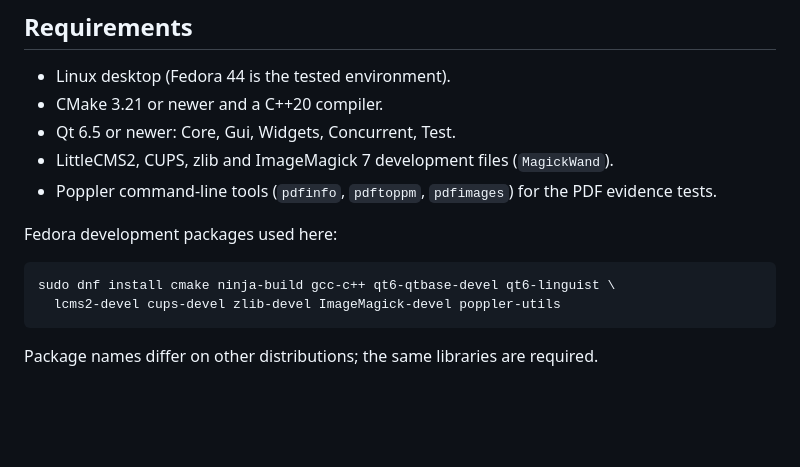
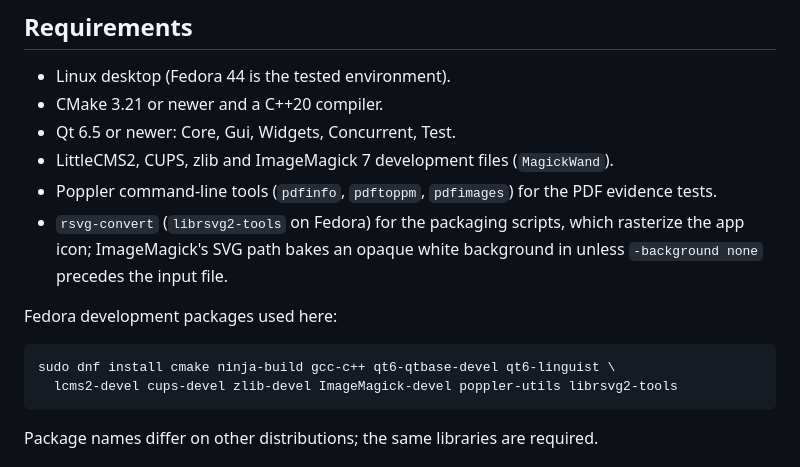
Before and after one commit to LavX/PhotoPrint, a Markdown page: README.md, the part around the change. Drawn GitHub-style; blank space fills up the shorter version.

Commit message:
Rasterize the app icons with rsvg-convert
ImageMagick's SVG path composites onto an opaque canvas unless
-background none precedes the input file, so every raster icon built
on this machine carried baked-in white corners: the window icon
showed a white square around the blue mark on dark titlebars. Render
the committed 256px icon and the AppImage icon set with rsvg-convert,
which preserves alpha, and list librsvg2-tools among the build
dependencies.

````diff
--- a/README.md
+++ b/README.md
@@ -71,12 +71,15 @@ MagickWand.
   (`MagickWand`).
 - Poppler command-line tools (`pdfinfo`, `pdftoppm`, `pdfimages`) for the
   PDF evidence tests.
+- `rsvg-convert` (`librsvg2-tools` on Fedora) for the packaging scripts,
+  which rasterize the app icon; ImageMagick's SVG path bakes an opaque
+  white background in unless `-background none` precedes the input file.
 
 Fedora development packages used here:
 
 ```bash
 sudo dnf install cmake ninja-build gcc-c++ qt6-qtbase-devel qt6-linguist \
-  lcms2-devel cups-devel zlib-devel ImageMagick-devel poppler-utils
+  lcms2-devel cups-devel zlib-devel ImageMagick-devel poppler-utils librsvg2-tools
 ```
 
 Package names differ on other distributions; the same libraries are required.
````
Also changed, not shown: resources/photoprint-256.png, 1 other file.
